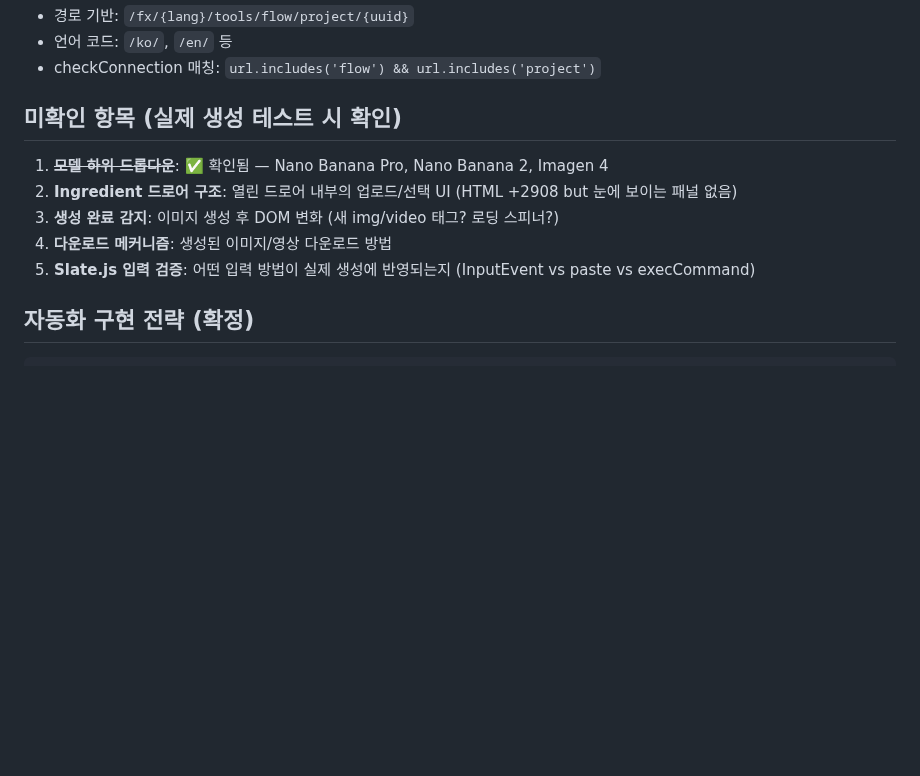
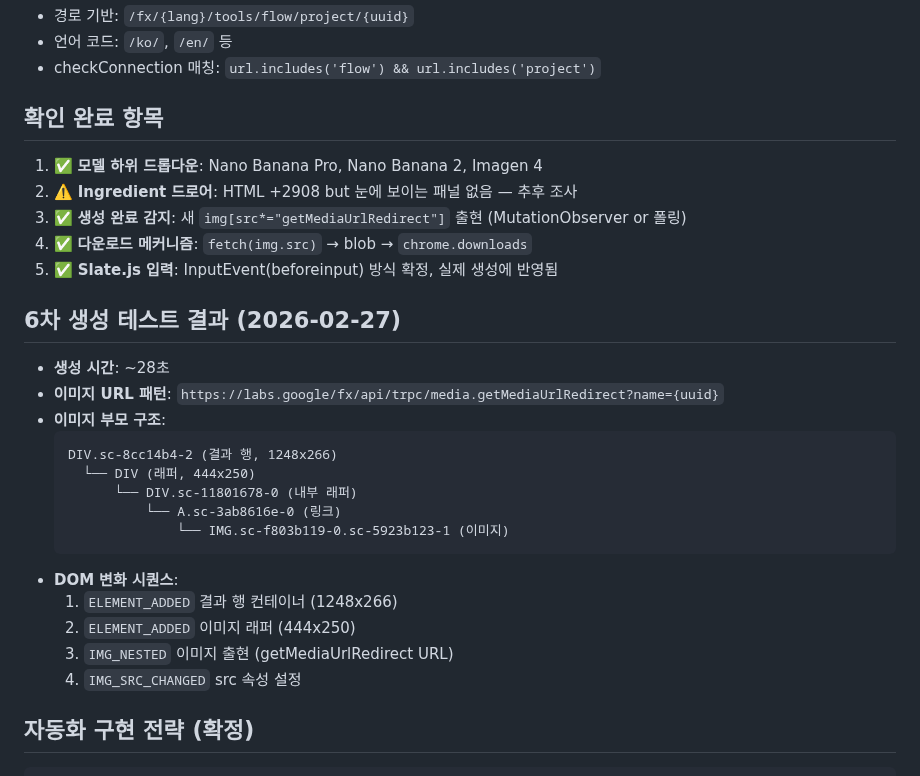
Before and after one commit to samueljeong/whisk-automator, a Markdown page: docs/flow_selectors.md, the part around the change. GitHub-like rendering; blank space fills up the shorter version.

Commit message:
Auto-commit: flow_selectors.md

````diff
--- a/docs/flow_selectors.md
+++ b/docs/flow_selectors.md
@@ -146,13 +146,31 @@ await sleep(300);
 - 언어 코드: `/ko/`, `/en/` 등
 - checkConnection 매칭: `url.includes('flow') && url.includes('project')`
 
-## 미확인 항목 (실제 생성 테스트 시 확인)
+## 확인 완료 항목
 
-1. ~~**모델 하위 드롭다운**~~: ✅ 확인됨 — Nano Banana Pro, Nano Banana 2, Imagen 4
-2. **Ingredient 드로어 구조**: 열린 드로어 내부의 업로드/선택 UI (HTML +2908 but 눈에 보이는 패널 없음)
-3. **생성 완료 감지**: 이미지 생성 후 DOM 변화 (새 img/video 태그? 로딩 스피너?)
-4. **다운로드 메커니즘**: 생성된 이미지/영상 다운로드 방법
-5. **Slate.js 입력 검증**: 어떤 입력 방법이 실제 생성에 반영되는지 (InputEvent vs paste vs execCommand)
+1. ✅ **모델 하위 드롭다운**: Nano Banana Pro, Nano Banana 2, Imagen 4
+2. ⚠️ **Ingredient 드로어**: HTML +2908 but 눈에 보이는 패널 없음 — 추후 조사
+3. ✅ **생성 완료 감지**: 새 `img[src*="getMediaUrlRedirect"]` 출현 (MutationObserver or 폴링)
+4. ✅ **다운로드 메커니즘**: `fetch(img.src)` → blob → `chrome.downloads`
+5. ✅ **Slate.js 입력**: InputEvent(beforeinput) 방식 확정, 실제 생성에 반영됨
+
+## 6차 생성 테스트 결과 (2026-02-27)
+
+- **생성 시간**: ~28초
+- **이미지 URL 패턴**: `https://labs.google/fx/api/trpc/media.getMediaUrlRedirect?name={uuid}`
+- **이미지 부모 구조**:
+  ```
+  DIV.sc-8cc14b4-2 (결과 행, 1248x266)
+    └── DIV (래퍼, 444x250)
+        └── DIV.sc-11801678-0 (내부 래퍼)
+            └── A.sc-3ab8616e-0 (링크)
+                └── IMG.sc-f803b119-0.sc-5923b123-1 (이미지)
+  ```
+- **DOM 변화 시퀀스**:
+  1. `ELEMENT_ADDED` 결과 행 컨테이너 (1248x266)
+  2. `ELEMENT_ADDED` 이미지 래퍼 (444x250)
+  3. `IMG_NESTED` 이미지 출현 (getMediaUrlRedirect URL)
+  4. `IMG_SRC_CHANGED` src 속성 설정
 
 ## 자동화 구현 전략 (확정)
 
````
